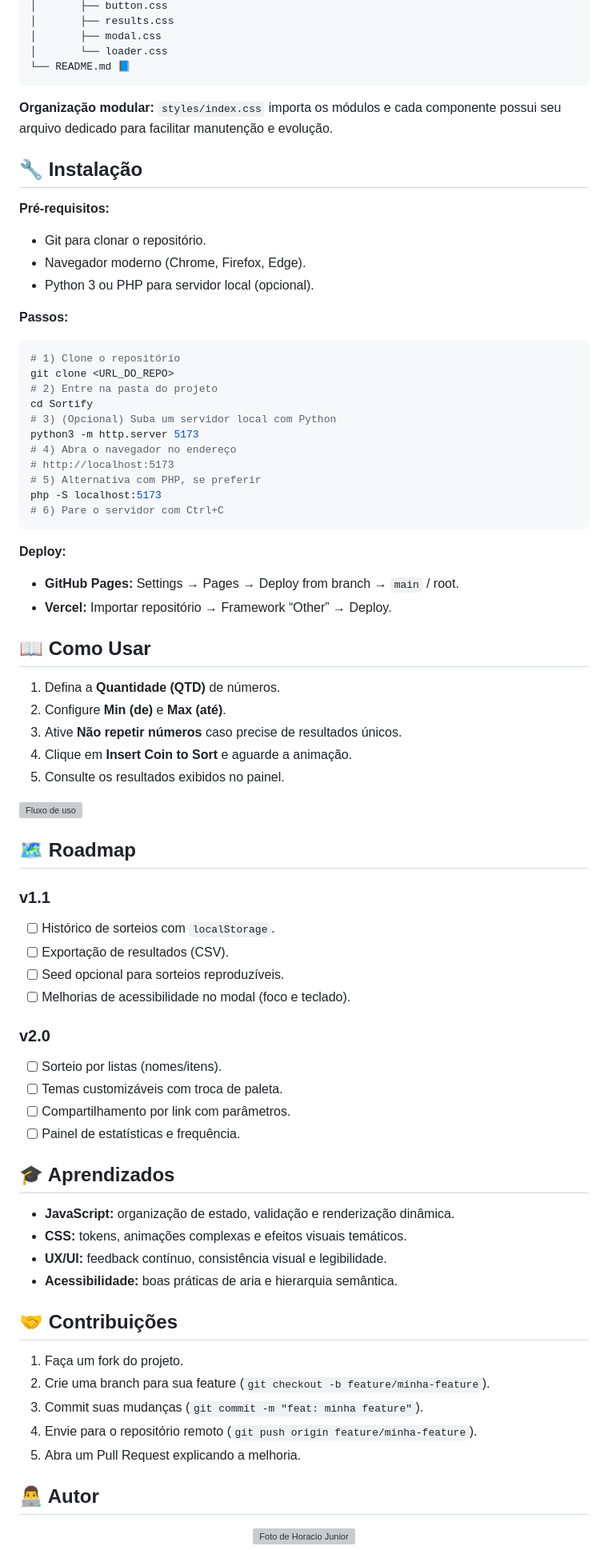
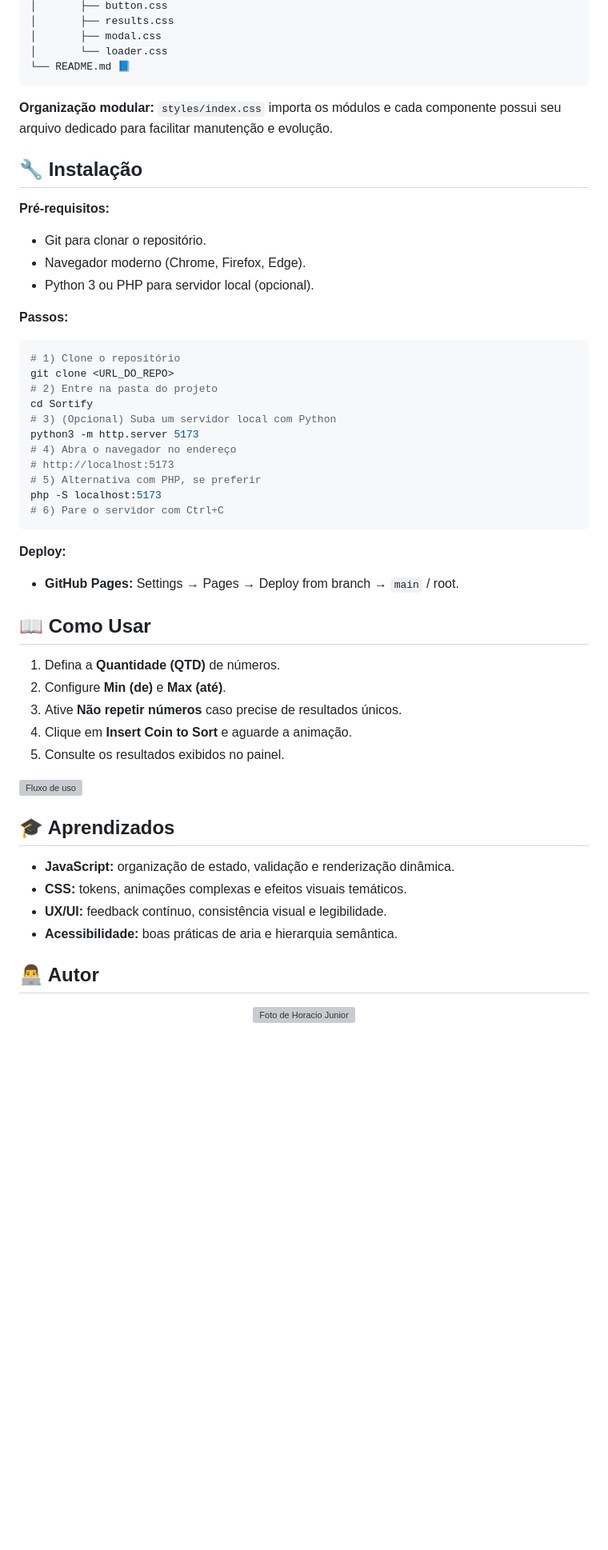
Before and after one commit to juninalmeida/Sortify, a Markdown page: README.md, the part around one of its changes. Shown at 80% size. GitHub-like rendering; blank space fills up the shorter version; grey boxes are pictures that could not be loaded.

Commit message:
fix README.md and finalize

````diff
--- a/README.md
+++ b/README.md
@@ -407,16 +442,21 @@ A base é mobile-first: o layout nasce para telas menores e cresce com espaçame
 │       └── loader.css
 └── README.md 📘
 ```
+
 **Organização modular:** `styles/index.css` importa os módulos e cada componente possui seu arquivo dedicado para facilitar manutenção e evolução.
 
 <a id="instalacao"></a>
+
 ## 🔧 Instalação
+
 **Pré-requisitos:**
+
 - Git para clonar o repositório.
 - Navegador moderno (Chrome, Firefox, Edge).
 - Python 3 ou PHP para servidor local (opcional).
 
 **Passos:**
+
 ```bash
 # 1) Clone o repositório
 git clone <URL_DO_REPO>
@@ -432,10 +472,11 @@ php -S localhost:5173
 ```
 
 **Deploy:**
+
 - **GitHub Pages:** Settings → Pages → Deploy from branch → `main` / root.
-- **Vercel:** Importar repositório → Framework “Other” → Deploy.
 
 ## 📖 Como Usar
+
 1. Defina a **Quantidade (QTD)** de números.
 2. Configure **Min (de)** e **Max (até)**.
 3. Ative **Não repetir números** caso precise de resultados únicos.
@@ -444,31 +485,13 @@ php -S localhost:5173
 
 ![Fluxo de uso](./assets/sortify-preview.svg)
 
-## 🗺️ Roadmap
-### v1.1
-- [ ] Histórico de sorteios com `localStorage`.
-- [ ] Exportação de resultados (CSV).
-- [ ] Seed opcional para sorteios reproduzíveis.
-- [ ] Melhorias de acessibilidade no modal (foco e teclado).
+## 🎓 Aprendizados
 
-### v2.0
-- [ ] Sorteio por listas (nomes/itens).
-- [ ] Temas customizáveis com troca de paleta.
-- [ ] Compartilhamento por link com parâmetros.
-- [ ] Painel de estatísticas e frequência.
-
-## 🎓 Aprendizados
 - **JavaScript:** organização de estado, validação e renderização dinâmica.
 - **CSS:** tokens, animações complexas e efeitos visuais temáticos.
 - **UX/UI:** feedback contínuo, consistência visual e legibilidade.
 - **Acessibilidade:** boas práticas de aria e hierarquia semântica.
 
 <a id="contribuicoes"></a>
-## 🤝 Contribuições
-1. Faça um fork do projeto.
-2. Crie uma branch para sua feature (`git checkout -b feature/minha-feature`).
-3. Commit suas mudanças (`git commit -m "feat: minha feature"`).
-4. Envie para o repositório remoto (`git push origin feature/minha-feature`).
-5. Abra um Pull Request explicando a melhoria.
 
 ## 👨‍💻 Autor
````
Also changed, not shown: other parts of README.md (+49 -13 lines).
